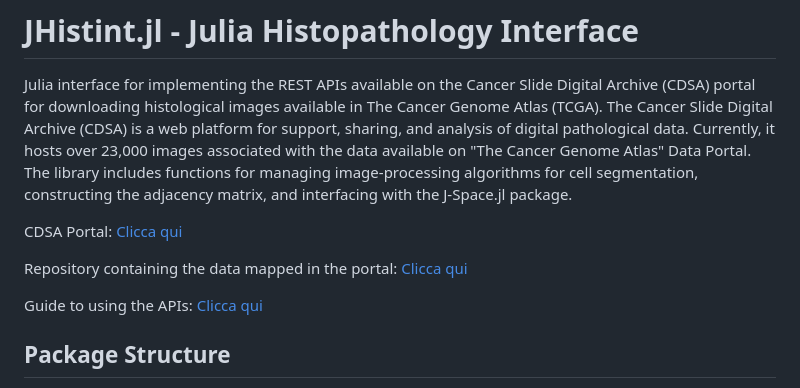
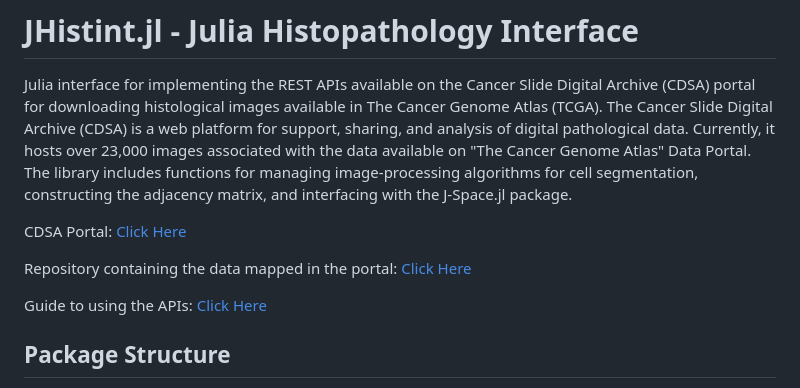
Before and after one commit to BIMIB-DISCo/JHistint.jl, a Markdown page: README.md, the part around the change. GitHub-like rendering.

```diff
--- a/README.md
+++ b/README.md
@@ -2,11 +2,11 @@
 
 Julia interface for implementing the REST APIs available on the Cancer Slide Digital Archive (CDSA) portal for downloading histological images available in The Cancer Genome Atlas (TCGA). The Cancer Slide Digital Archive (CDSA) is a web platform for support, sharing, and analysis of digital pathological data. Currently, it hosts over 23,000 images associated with the data available on "The Cancer Genome Atlas" Data Portal. The library includes functions for managing image-processing algorithms for cell segmentation, constructing the adjacency matrix, and interfacing with the J-Space.jl package.
 
-CDSA Portal: [Clicca qui](https://api.digitalslidearchive.org/#collections)
+CDSA Portal: [Click Here](https://api.digitalslidearchive.org/#collections)
 
-Repository containing the data mapped in the portal: [Clicca qui](https://cancer.digitalslidearchive.org/#!/CDSA/acc/TCGA-OR-A5J1)
+Repository containing the data mapped in the portal: [Click Here](https://cancer.digitalslidearchive.org/#!/CDSA/acc/TCGA-OR-A5J1)
 
-Guide to using the APIs: [Clicca qui](https://api.digitalslidearchive.org/api/v1)
+Guide to using the APIs: [Click Here](https://api.digitalslidearchive.org/api/v1)
 
 ## Package Structure
 * The `case` and `collection` folders store metadata in `.json` format for individual cases and collections available on the TCGA Data Portal. The `collection` folder is structured as follows:
```
